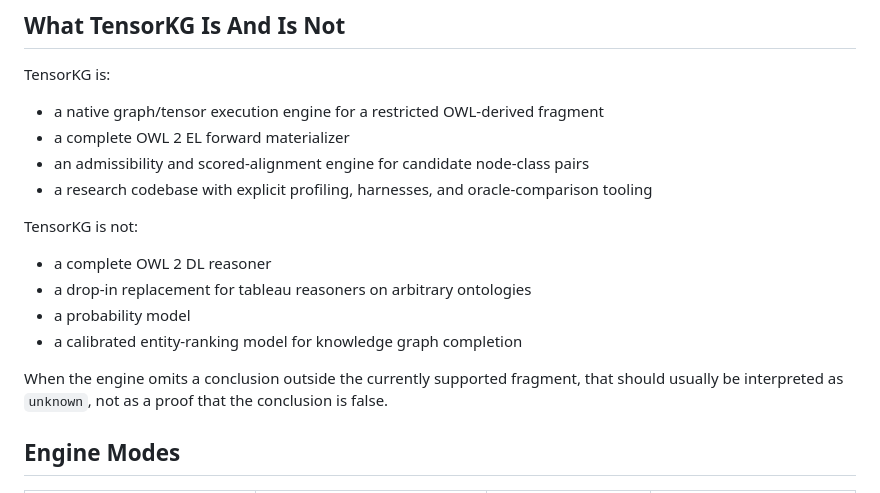
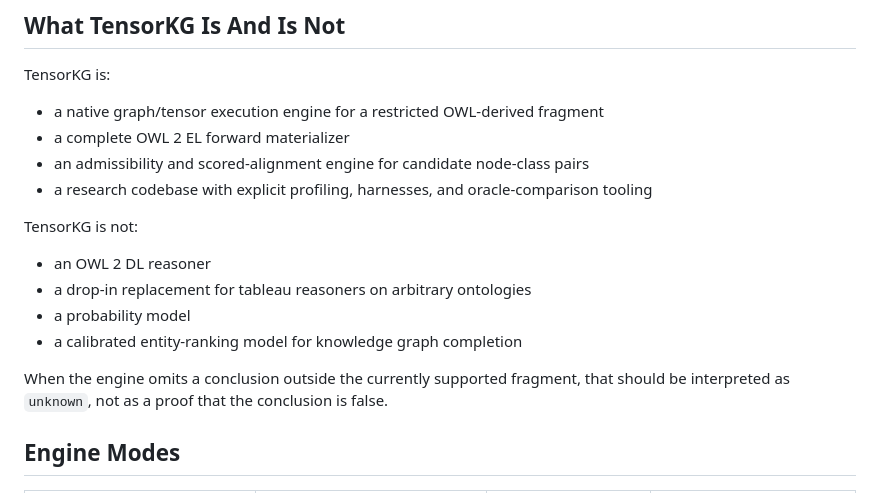
Before and after one commit to frankj-rpi/Scored-semantic-alignment-via-OWL-DL-semantics-on-the-GPU-, a Markdown page: README.md, the part around the change. Rendered like a GitHub page.

```diff
--- a/README.md
+++ b/README.md
@@ -33,12 +33,12 @@ TensorKG is:
 
 TensorKG is not:
 
-- a complete OWL 2 DL reasoner
+- an OWL 2 DL reasoner
 - a drop-in replacement for tableau reasoners on arbitrary ontologies
 - a probability model
 - a calibrated entity-ranking model for knowledge graph completion
 
-When the engine omits a conclusion outside the currently supported fragment, that should usually be interpreted as `unknown`, not as a proof that the conclusion is false.
+When the engine omits a conclusion outside the currently supported fragment, that should be interpreted as `unknown`, not as a proof that the conclusion is false.
 
 ## Engine Modes
 
```
